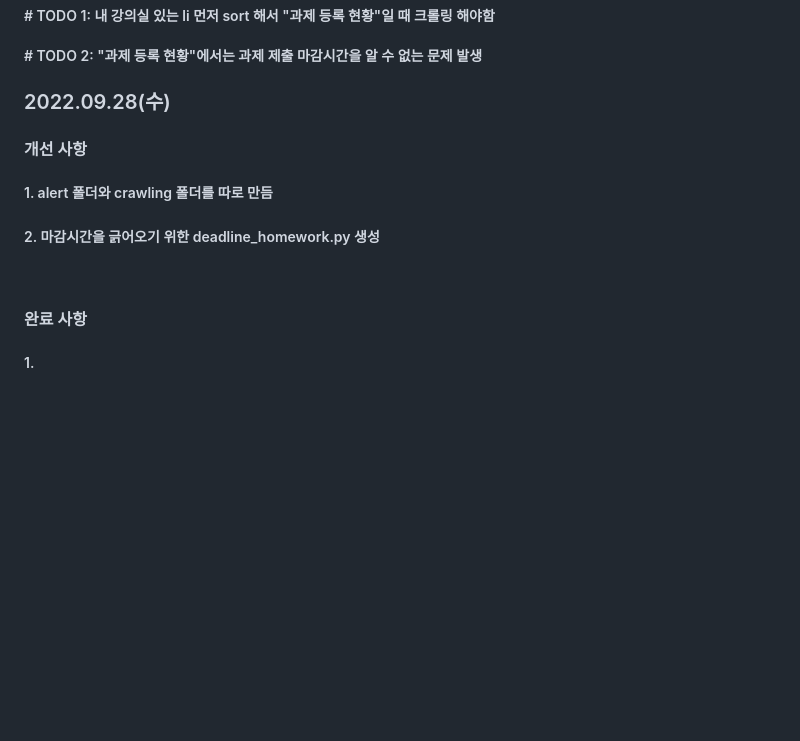
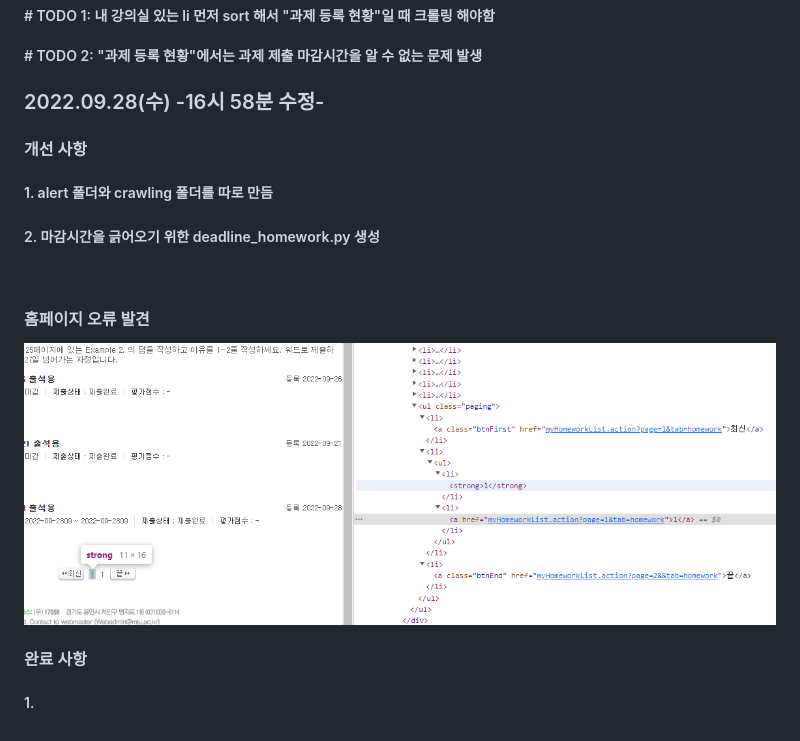
Before and after one commit to Nine1ll/Python_algorithm, a Markdown page: homework_control/README.md, the part around the change. GitHub-like rendering; pictures changed too: homework_control/homepage_error.png (added); blank space fills up the shorter version.

Commit message:
Add homepage error _ 새로운 접근이 필요함

```diff
--- a/homework_control/README.md
+++ b/homework_control/README.md
@@ -11,10 +11,12 @@
 </div>
 
 <div>
-<h3>2022.09.28(수)</h3>
+<h3>2022.09.28(수) -16시 58분 수정-</h3>
     <h4>개선 사항</h4>
     <h5>1. alert 폴더와 crawling 폴더를 따로 만듬</h5>
     <h5>2. 마감시간을 긁어오기 위한 deadline_homework.py 생성</h5><br>
-    <h4>완료 사항</h4>
+<h4>홈페이지 오류 발견</h4>
+<img src="homepage_error.png" alt="홈페이지 오류"/>
+<h4>완료 사항</h4>
     <h5>1. </h5>
 </div>
```
